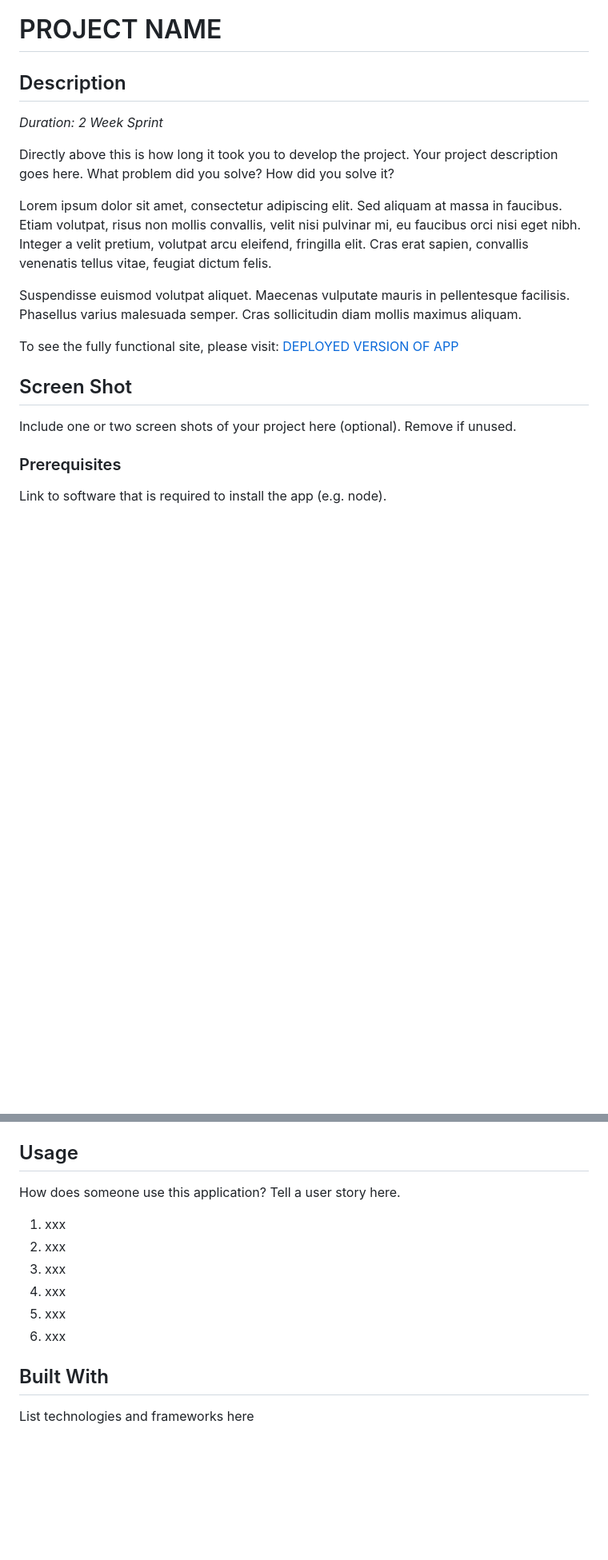
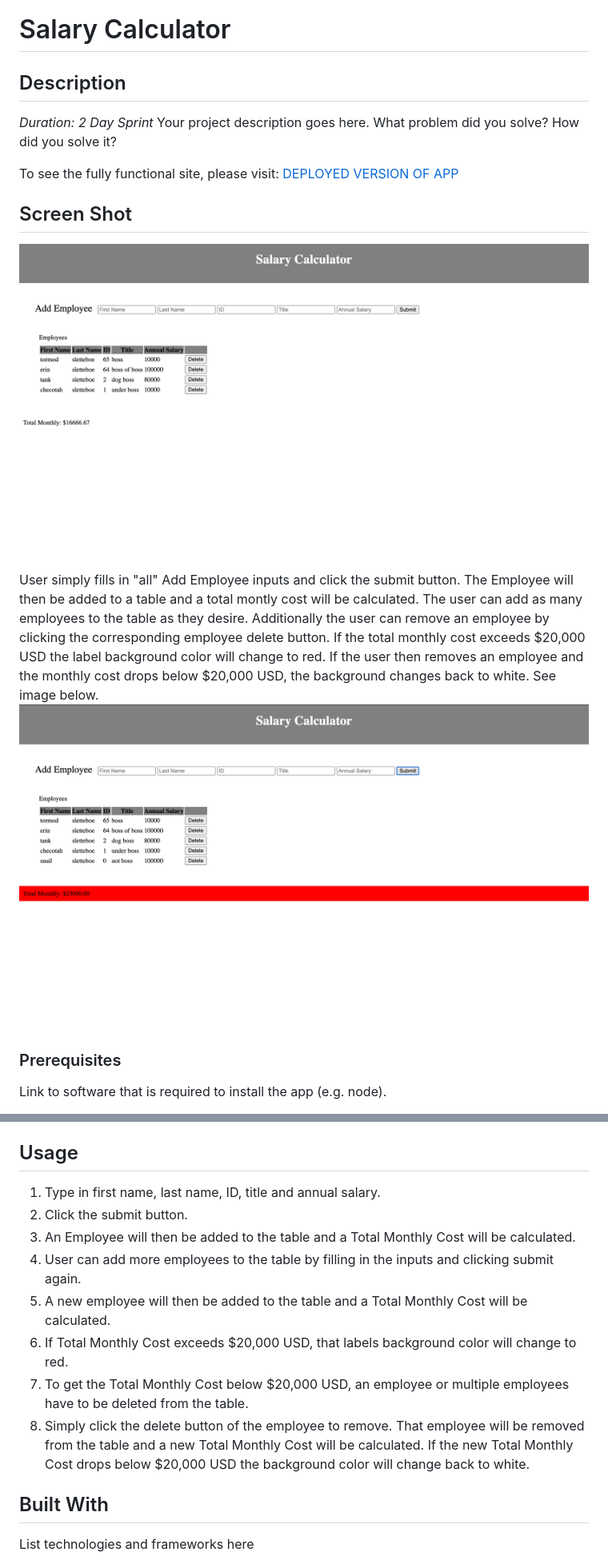
Before and after one commit to tormodsletteboe/weekend-jquery-salary-calculator2, a Markdown page: README.md, 2 parts joined by grey strips. Shown at 80% size. Rendered like a GitHub page; pictures changed too: withInput.png (added), withInputOver20k.png (added); blank space fills up the shorter version.

Commit message:
added screenshots to readme and how to use this program

```diff
--- a/README.md
+++ b/README.md
@@ -6,23 +5,23 @@
 ![TOP_LANGUAGE](https://img.shields.io/github/languages/top/scottbromander/the_marketplace.svg?style=flat-square)
 ![FORKS](https://img.shields.io/github/forks/scottbromander/the_marketplace.svg?style=social)
 
-# PROJECT NAME
+# Salary Calculator
 
 ## Description
 
-_Duration: 2 Week Sprint_
+_Duration: 2 Day Sprint_
+Your project description goes here. What problem did you solve? How did you solve it?
 
-Directly above this is how long it took you to develop the project. Your project description goes here. What problem did you solve? How did you solve it?
 
-Lorem ipsum dolor sit amet, consectetur adipiscing elit. Sed aliquam at massa in faucibus. Etiam volutpat, risus non mollis convallis, velit nisi pulvinar mi, eu faucibus orci nisi eget nibh. Integer a velit pretium, volutpat arcu eleifend, fringilla elit. Cras erat sapien, convallis venenatis tellus vitae, feugiat dictum felis.
-
-Suspendisse euismod volutpat aliquet. Maecenas vulputate mauris in pellentesque facilisis. Phasellus varius malesuada semper. Cras sollicitudin diam mollis maximus aliquam.
 
 To see the fully functional site, please visit: [DEPLOYED VERSION OF APP](www.heroku.com)
 
 ## Screen Shot
 
-Include one or two screen shots of your project here (optional). Remove if unused.
+![Screenshot](withInput.png)
+User simply fills in "all" Add Employee inputs and click the submit button. The Employee will then be added to a table and a total montly cost will be calculated. The user can add as many employees to the table as they desire. Additionally the user can remove an employee by clicking the corresponding employee delete button.
+If the total monthly cost exceeds $20,000 USD the label background color will change to red. If the user then removes an employee and the monthly cost drops below $20,000 USD, the background changes back to white. See image below.
+![Screenshot](withInputOver20k.png)
 
 ### Prerequisites
 
@@ -45,14 +44,16 @@ If your application has secret keys (for example --  Twilio), make sure you tell
 6. The `npm run client` command will open up a new browser tab for you!
 
 ## Usage
-How does someone use this application? Tell a user story here.
 
-1. xxx
-2. xxx
-3. xxx
-4. xxx
-5. xxx
-6. xxx
+
+1. Type in first name, last name, ID, title and annual salary.
+2. Click the submit button.
+3. An Employee will then be added to the table and a Total Monthly Cost will be calculated.
+4. User can add more employees to the table by filling in the inputs and clicking submit again.
+5. A new employee will then be added to the table and a Total Monthly Cost will be calculated.
+6. If Total Monthly Cost exceeds $20,000 USD, that labels background color will change to red.
+7. To get the Total Monthly Cost below $20,000 USD, an employee or multiple employees have to be deleted from the table.
+8. Simply click the delete button of the employee to remove. That employee will be removed from the table and a new Total Monthly Cost will be calculated. If the new Total Monthly Cost drops below $20,000 USD the background color will change back to white.
 
 
 ## Built With
```
Also changed, not shown: other parts of README.md (+1 -2 lines), 2 other files.
